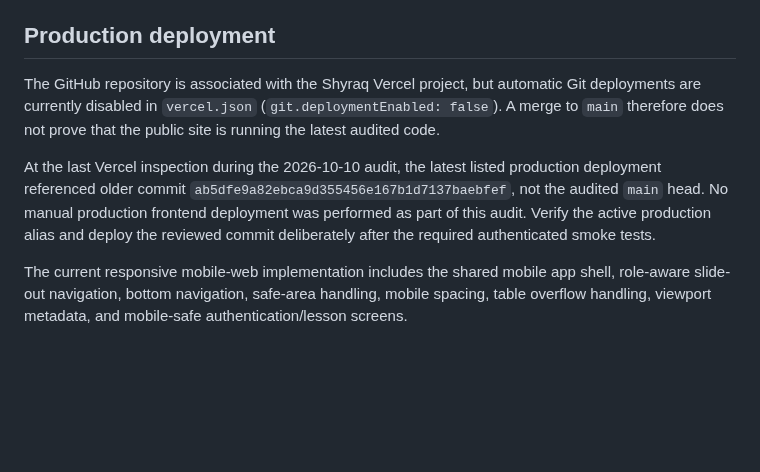
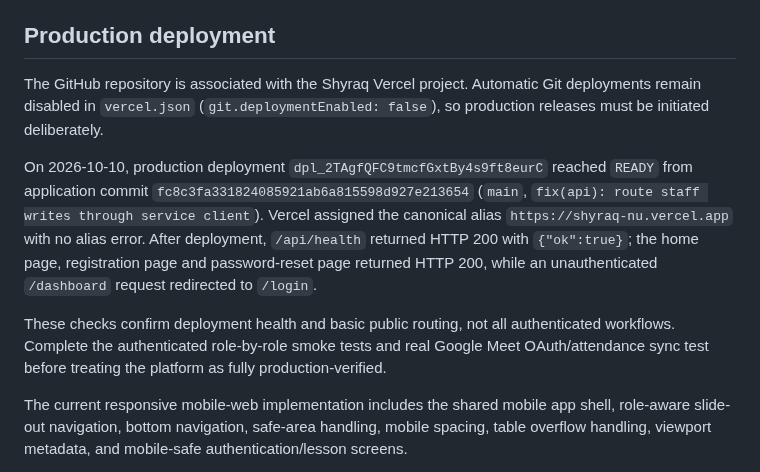
Before and after one commit to dimaw1k/shyraq, a Markdown page: README.md, the part around one of its changes. GitHub-like rendering; blank space fills up the shorter version.

Commit message:
docs: record verified production deployment

```diff
--- a/README.md
+++ b/README.md
@@ -115,9 +115,11 @@ Uncertain participant identity is not silently assigned; a unique name match or
 
 ## Production deployment
 
-The GitHub repository is associated with the Shyraq Vercel project, but automatic Git deployments are currently disabled in `vercel.json` (`git.deploymentEnabled: false`). A merge to `main` therefore does not prove that the public site is running the latest audited code.
+The GitHub repository is associated with the Shyraq Vercel project. Automatic Git deployments remain disabled in `vercel.json` (`git.deploymentEnabled: false`), so production releases must be initiated deliberately.
 
-At the last Vercel inspection during the 2026-10-10 audit, the latest listed production deployment referenced older commit `ab5dfe9a82ebca9d355456e167b1d7137baebfef`, not the audited `main` head. No manual production frontend deployment was performed as part of this audit. Verify the active production alias and deploy the reviewed commit deliberately after the required authenticated smoke tests.
+On 2026-10-10, production deployment `dpl_2TAgfQFC9tmcfGxtBy4s9ft8eurC` reached `READY` from application commit `fc8c3fa331824085921ab6a815598d927e213654` (`main`, `fix(api): route staff writes through service client`). Vercel assigned the canonical alias `https://shyraq-nu.vercel.app` with no alias error. After deployment, `/api/health` returned HTTP 200 with `{"ok":true}`; the home page, registration page and password-reset page returned HTTP 200, while an unauthenticated `/dashboard` request redirected to `/login`.
+
+These checks confirm deployment health and basic public routing, not all authenticated workflows. Complete the authenticated role-by-role smoke tests and real Google Meet OAuth/attendance sync test before treating the platform as fully production-verified.
 
 The current responsive mobile-web implementation includes the shared mobile app shell, role-aware slide-out navigation, bottom navigation, safe-area handling, mobile spacing, table overflow handling, viewport metadata, and mobile-safe authentication/lesson screens.
 
```
Also changed, not shown: other parts of README.md (+1 -1 lines).
